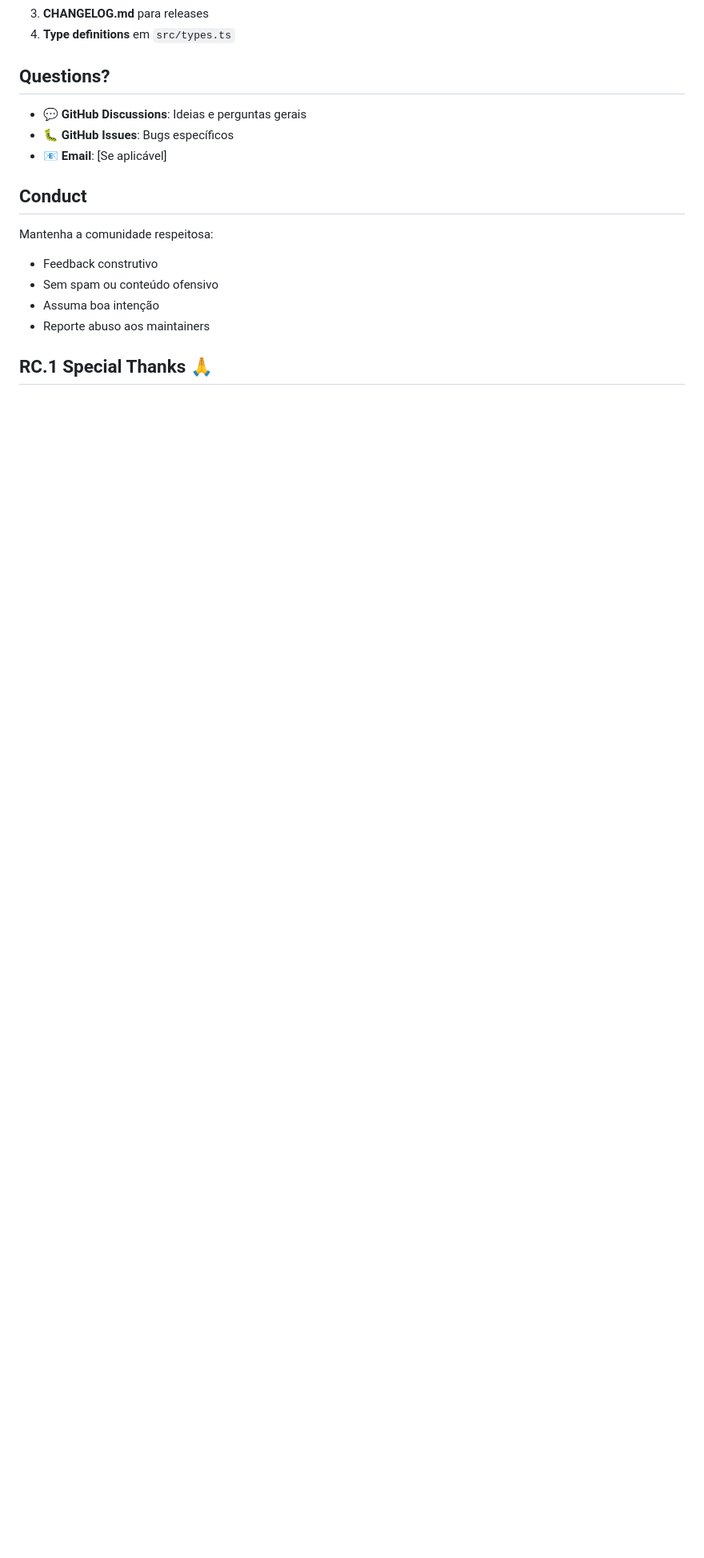
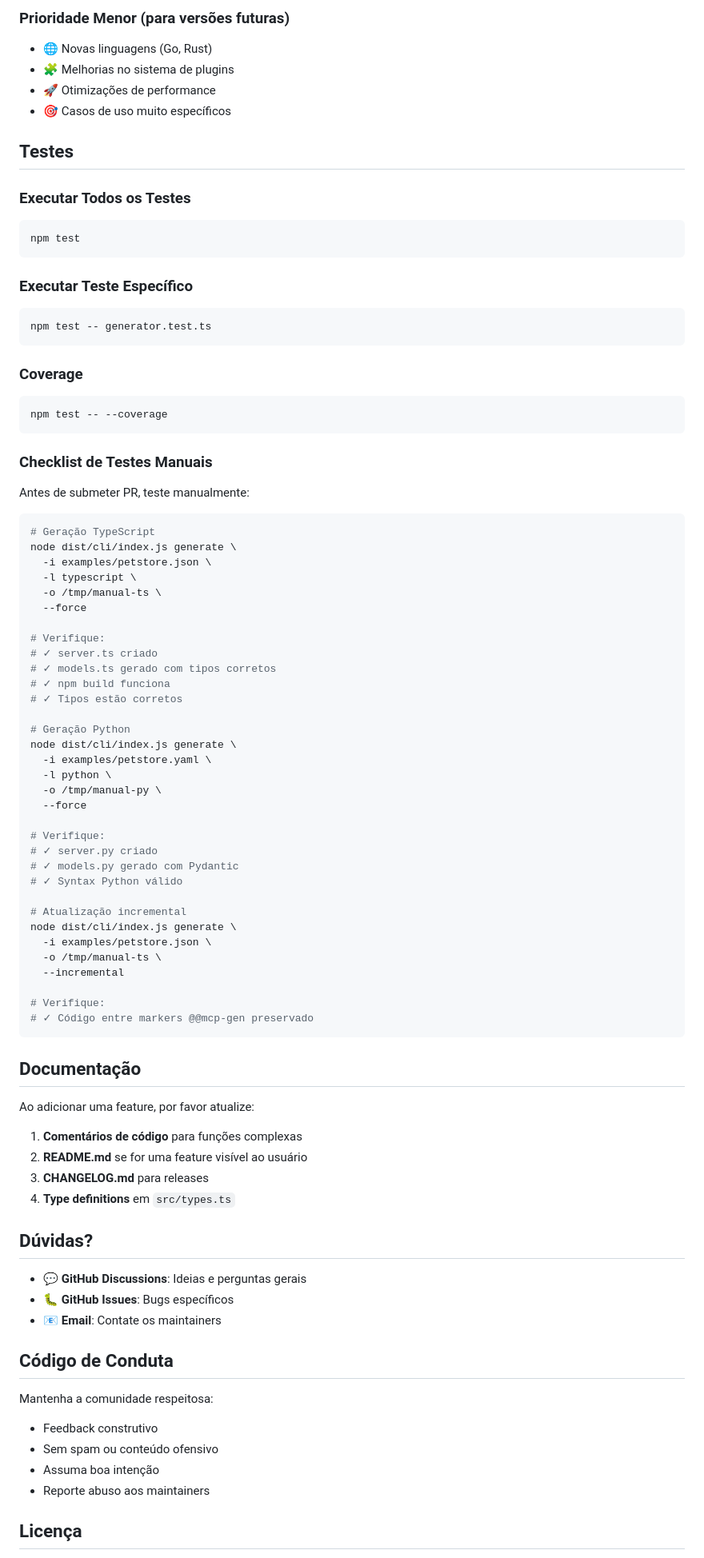
Before and after one commit to ChristopherDond/MCP-Generator, a Markdown page: CONTRIBUTING.md, the part around one of its changes. Shown at 80% size. Rendered like a GitHub page; blank space fills up the shorter version.

````diff
--- a/CONTRIBUTING.md
+++ b/CONTRIBUTING.md
@@ -197,13 +385,82 @@ Quando adicionar uma feature, please update:
+### Prioridade Menor (para versões futuras)
+- 🌐 Novas linguagens (Go, Rust)
+- 🧩 Melhorias no sistema de plugins
+- 🚀 Otimizações de performance
+- 🎯 Casos de uso muito específicos
+
+## Testes
+
+### Executar Todos os Testes
+```bash
+npm test
+```
+
+### Executar Teste Específico
+```bash
+npm test -- generator.test.ts
+```
+
+### Coverage
+```bash
+npm test -- --coverage
+```
+
+### Checklist de Testes Manuais
+
+Antes de submeter PR, teste manualmente:
+
+```bash
+# Geração TypeScript
+node dist/cli/index.js generate \
+  -i examples/petstore.json \
+  -l typescript \
+  -o /tmp/manual-ts \
+  --force
+
+# Verifique:
+# ✓ server.ts criado
+# ✓ models.ts gerado com tipos corretos
+# ✓ npm build funciona
+# ✓ Tipos estão corretos
+
+# Geração Python
+node dist/cli/index.js generate \
+  -i examples/petstore.yaml \
+  -l python \
+  -o /tmp/manual-py \
+  --force
+
+# Verifique:
+# ✓ server.py criado
+# ✓ models.py gerado com Pydantic
+# ✓ Syntax Python válido
+
+# Atualização incremental
+node dist/cli/index.js generate \
+  -i examples/petstore.json \
+  -o /tmp/manual-ts \
+  --incremental
+
+# Verifique:
+# ✓ Código entre markers @@mcp-gen preservado
+```
+
+## Documentação
+
+Ao adicionar uma feature, por favor atualize:
+
+1. **Comentários de código** para funções complexas
+2. **README.md** se for uma feature visível ao usuário
 3. **CHANGELOG.md** para releases
 4. **Type definitions** em `src/types.ts`
 
-## Questions?
+## Dúvidas?
 
 - 💬 **GitHub Discussions**: Ideias e perguntas gerais
 - 🐛 **GitHub Issues**: Bugs específicos
-- 📧 **Email**: [Se aplicável]
+- 📧 **Email**: Contate os maintainers
 
-## Conduct
+## Código de Conduta
 
 Mantenha a comunidade respeitosa:
 - Feedback construtivo
@@ -211,5 +468,5 @@ Mantenha a comunidade respeitosa:
 - Assuma boa intenção
 - Reporte abuso aos maintainers
 
-## RC.1 Special Thanks 🙏
+## Licença
 
````
Also changed, not shown: other parts of CONTRIBUTING.md (+253 -72 lines).
